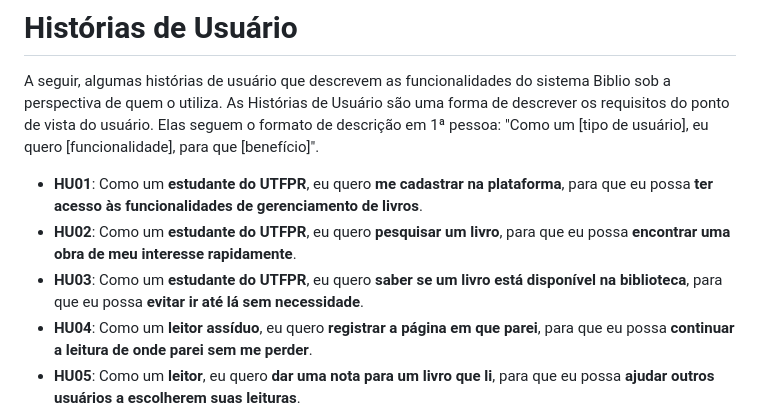
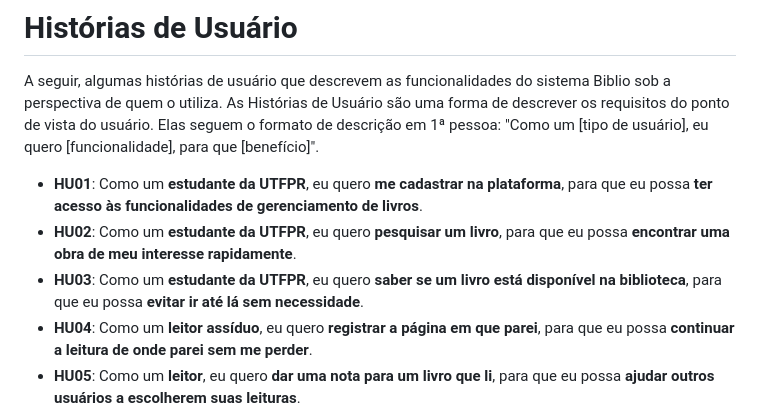
Before and after one commit to nunoguerra1/CODEX-CDX-2025.2, a Markdown page: Requisitos de Usuário/README.md, the part around the change. Rendered like a GitHub page.

```diff
--- a/Requisitos de Usuário/README.md
+++ b/Requisitos de Usuário/README.md
@@ -80,9 +80,9 @@ Os RNF descrevem como o sistema deve se comportar (desempenho, usabilidade, segu
 A seguir, algumas histórias de usuário que descrevem as funcionalidades do sistema Biblio sob a perspectiva de quem o utiliza.
 As Histórias de Usuário são uma forma de descrever os requisitos do ponto de vista do usuário. Elas seguem o formato de descrição em 1ª pessoa: "Como um [tipo de usuário], eu quero [funcionalidade], para que [benefício]".
 
-* **HU01**: Como um **estudante do UTFPR**, eu quero **me cadastrar na plataforma**, para que eu possa **ter acesso às funcionalidades de gerenciamento de livros**.
-* **HU02**: Como um **estudante do UTFPR**, eu quero **pesquisar um livro**, para que eu possa **encontrar uma obra de meu interesse rapidamente**.
-* **HU03**: Como um **estudante do UTFPR**, eu quero **saber se um livro está disponível na biblioteca**, para que eu possa **evitar ir até lá sem necessidade**.
+* **HU01**: Como um **estudante da UTFPR**, eu quero **me cadastrar na plataforma**, para que eu possa **ter acesso às funcionalidades de gerenciamento de livros**.
+* **HU02**: Como um **estudante da UTFPR**, eu quero **pesquisar um livro**, para que eu possa **encontrar uma obra de meu interesse rapidamente**.
+* **HU03**: Como um **estudante da UTFPR**, eu quero **saber se um livro está disponível na biblioteca**, para que eu possa **evitar ir até lá sem necessidade**.
 * **HU04**: Como um **leitor assíduo**, eu quero **registrar a página em que parei**, para que eu possa **continuar a leitura de onde parei sem me perder**.
 * **HU05**: Como um **leitor**, eu quero **dar uma nota para um livro que li**, para que eu possa **ajudar outros usuários a escolherem suas leituras**.
 * **HU06**: Como um **administrador da biblioteca**, eu quero **adicionar um novo livro ao sistema**, para que **o acervo online esteja sempre atualizado**.
```
